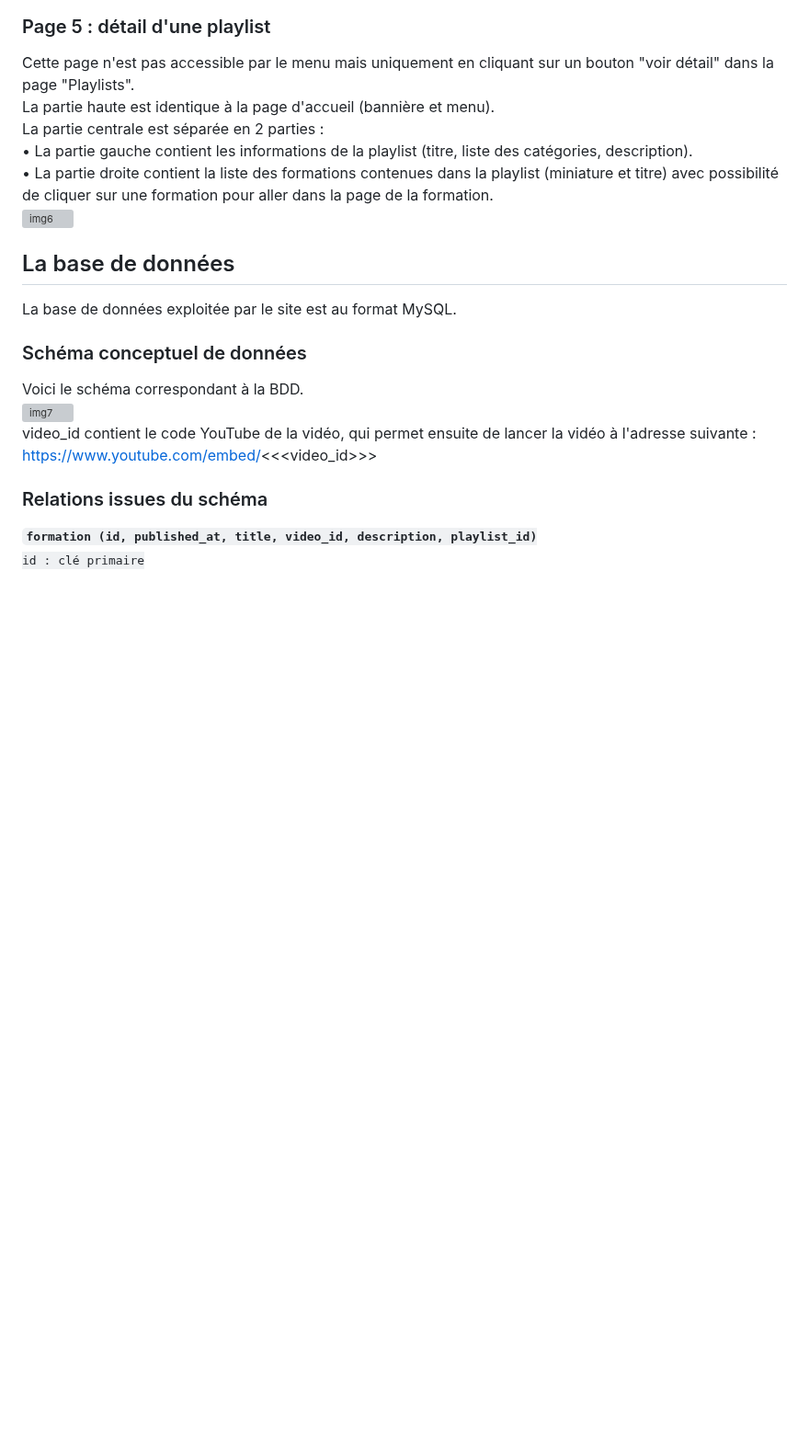
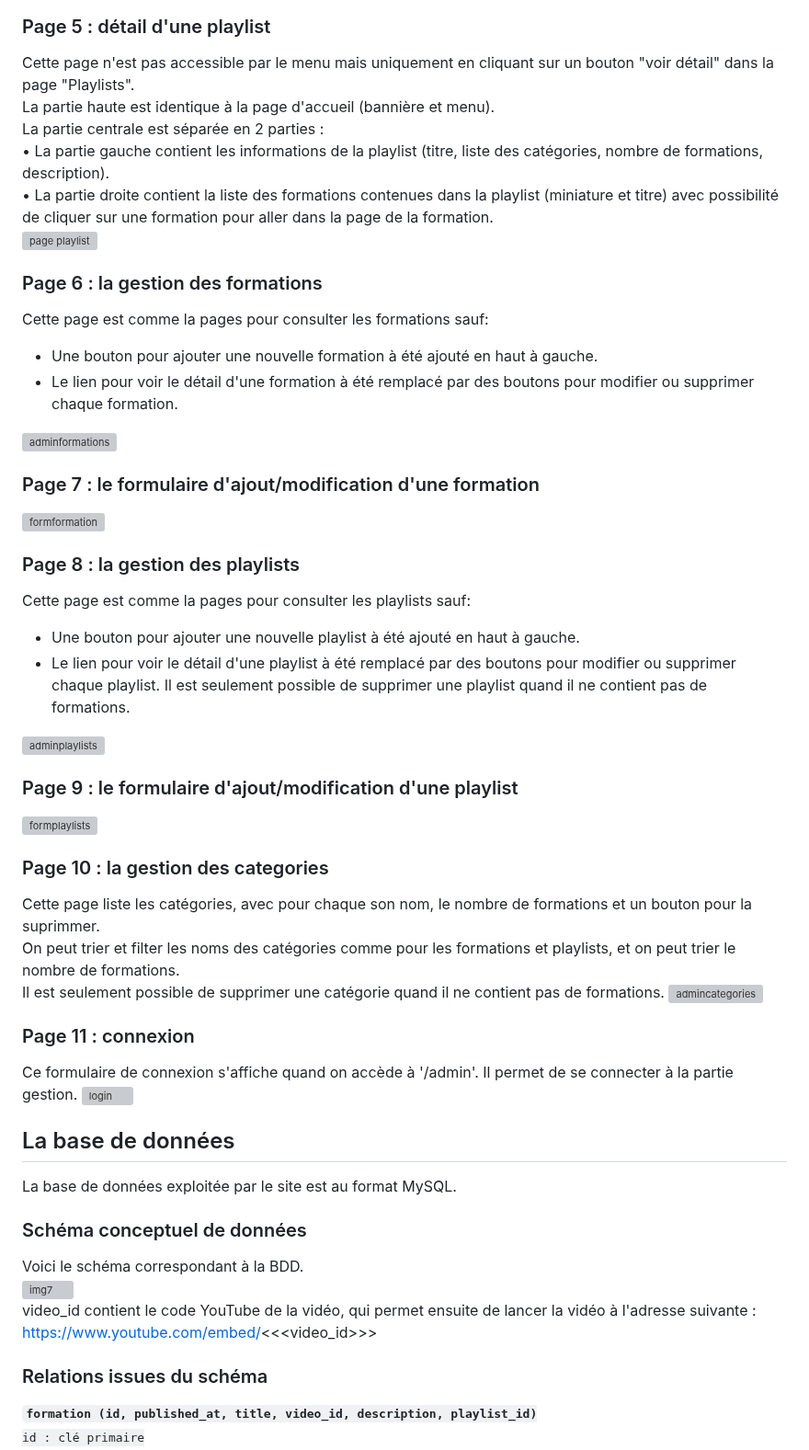
Before and after one commit to josephchaouistannard/BTS_atelier_mediatekformation, a Markdown page: README.md, the part around one of its changes. Shown at 92% size. Rendered like a GitHub page; blank space fills up the shorter version; grey boxes are pictures that could not be loaded.

```diff
--- a/README.md
+++ b/README.md
@@ -50,9 +57,40 @@ Cliquer sur le bouton "voir détail" d'une playlist permet d'accéder à la page
 Cette page n'est pas accessible par le menu mais uniquement en cliquant sur un bouton "voir détail" dans la page "Playlists".<br>
 La partie haute est identique à la page d'accueil (bannière et menu).<br>
 La partie centrale est séparée en 2 parties :<br>
-•	La partie gauche contient les informations de la playlist (titre, liste des catégories, description).<br>
+•	La partie gauche contient les informations de la playlist (titre, liste des catégories, nombre de formations, description).<br>
 •	La partie droite contient la liste des formations contenues dans la playlist (miniature et titre) avec possibilité de cliquer sur une formation pour aller dans la page de la formation.<br>
-![img6](https://github.com/user-attachments/assets/f216a9e7-084a-4683-9b4e-cada5574a0e2)
+<img width="1315" height="799" alt="page playlist" src="https://github.com/user-attachments/assets/cb700613-8916-48e2-a373-4ee216d6766d" />
+
+### Page 6 : la gestion des formations
+Cette page est comme la pages pour consulter les formations sauf:
+- Une bouton pour ajouter une nouvelle formation à été ajouté en haut à gauche.
+- Le lien pour voir le détail d'une formation à été remplacé par des boutons pour modifier ou supprimer chaque formation.
+<img width="1321" height="735" alt="adminformations" src="https://github.com/user-attachments/assets/786ef976-11e5-47f7-9b52-edcbaea159cb" />
+
+### Page 7 : le formulaire d'ajout/modification d'une formation
+<img width="1326" height="938" alt="formformation" src="https://github.com/user-attachments/assets/25e85a25-cff6-4c64-96db-c72af3d8b69d" />
+
+### Page 8 : la gestion des playlists
+Cette page est comme la pages pour consulter les playlists sauf:
+- Une bouton pour ajouter une nouvelle playlist à été ajouté en haut à gauche.
+- Le lien pour voir le détail d'une playlist à été remplacé par des boutons pour modifier ou supprimer chaque playlist.
+Il est seulement possible de supprimer une playlist quand il ne contient pas de formations.
+<img width="1311" height="761" alt="adminplaylists" src="https://github.com/user-attachments/assets/fb812eb8-72b5-4f17-976c-700e95432484" />
+
+### Page 9 : le formulaire d'ajout/modification d'une playlist
+<img width="1331" height="619" alt="formplaylists" src="https://github.com/user-attachments/assets/e3a57c08-8549-4d57-93b4-357a4301b1e4" />
+
+### Page 10 : la gestion des categories
+Cette page liste les catégories, avec pour chaque son nom, le nombre de formations et un bouton pour la suprimmer.<br>
+On peut trier et filter les noms des catégories comme pour les formations et playlists, et on peut trier le nombre de formations.<br>
+Il est seulement possible de supprimer une catégorie quand il ne contient pas de formations.
+<img width="1323" height="1040" alt="admincategories" src="https://github.com/user-attachments/assets/07fc2d97-dad0-4af6-916c-b49a30ba07ed" />
+
+### Page 11 : connexion
+Ce formulaire de connexion s'affiche quand on accède à '/admin'. Il permet de se connecter à la partie gestion.
+<img width="1320" height="238" alt="login" src="https://github.com/user-attachments/assets/e3ca772e-0013-434a-99ef-235409a8198e" />
+
+
 ## La base de données
 La base de données exploitée par le site est au format MySQL.
 ### Schéma conceptuel de données
```
Also changed, not shown: other parts of README.md (+16 -6 lines).
